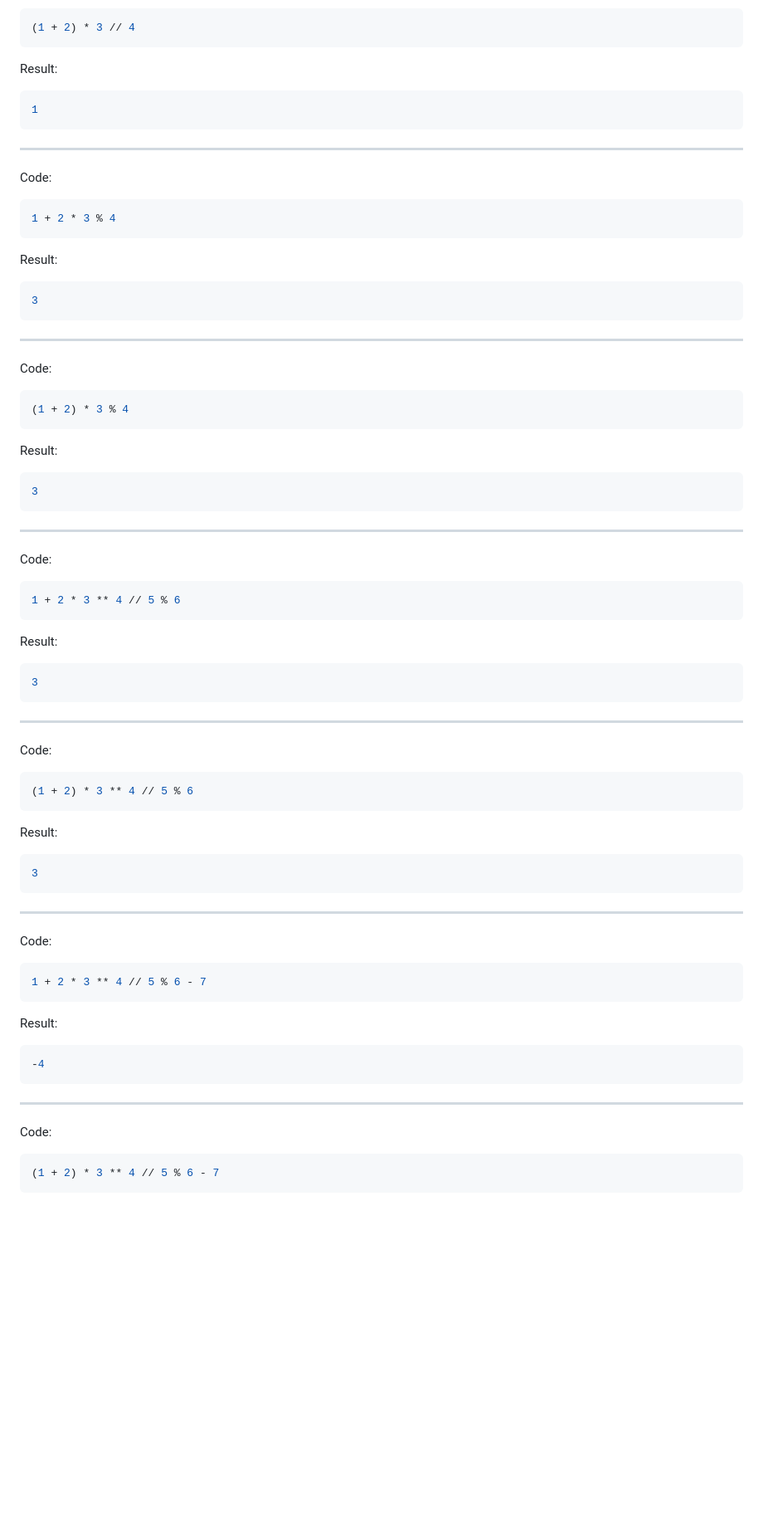
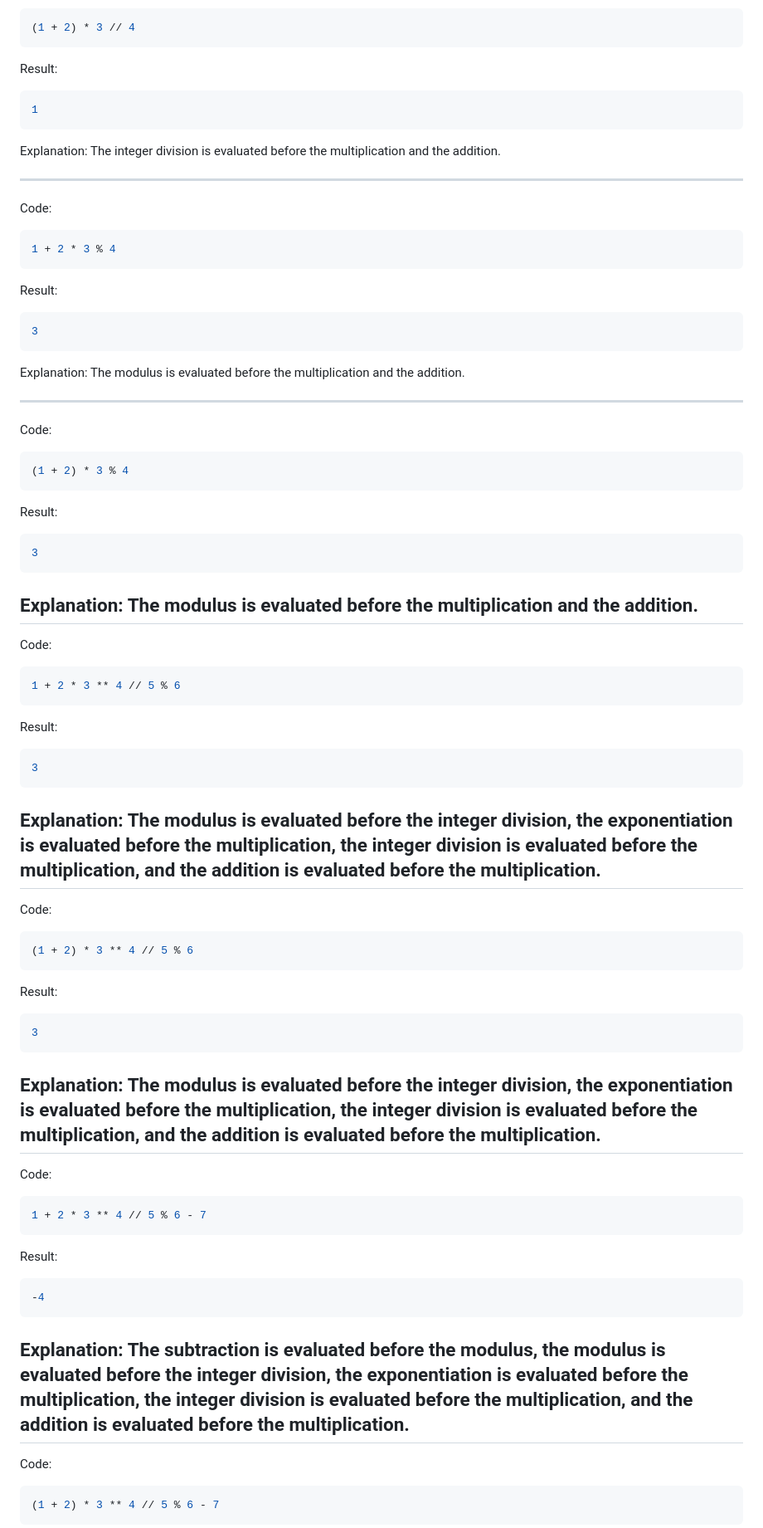
Before and after one commit to IanMalobaMwakha/learn-python, a Markdown page: arithmethic-operators.md, the part around one of its changes. Shown at 83% size. Drawn GitHub-style; blank space fills up the shorter version.

````diff
--- a/arithmethic-operators.md
+++ b/arithmethic-operators.md
@@ -290,6 +290,8 @@ Result:
 1
 ```
 
+Explanation: The integer division is evaluated before the multiplication and the addition.
+
 ---
 
 Code:
@@ -303,6 +305,8 @@ Result:
 ```shell
 3
 ```
+
+Explanation: The modulus is evaluated before the multiplication and the addition.
 
 ---
 
@@ -318,7 +322,7 @@ Result:
 3
 ```
 
----
+## Explanation: The modulus is evaluated before the multiplication and the addition.
 
 Code:
 
@@ -332,7 +336,7 @@ Result:
 3
 ```
 
----
+## Explanation: The modulus is evaluated before the integer division, the exponentiation is evaluated before the multiplication, the integer division is evaluated before the multiplication, and the addition is evaluated before the multiplication.
 
 Code:
 
@@ -346,7 +350,7 @@ Result:
 3
 ```
 
----
+## Explanation: The modulus is evaluated before the integer division, the exponentiation is evaluated before the multiplication, the integer division is evaluated before the multiplication, and the addition is evaluated before the multiplication.
 
 Code:
 
@@ -360,7 +364,7 @@ Result:
 -4
 ```
 
----
+## Explanation: The subtraction is evaluated before the modulus, the modulus is evaluated before the integer division, the exponentiation is evaluated before the multiplication, the integer division is evaluated before the multiplication, and the addition is evaluated before the multiplication.
 
 Code:
 
````
Also changed, not shown: other parts of arithmethic-operators.md (+13 -9 lines).
